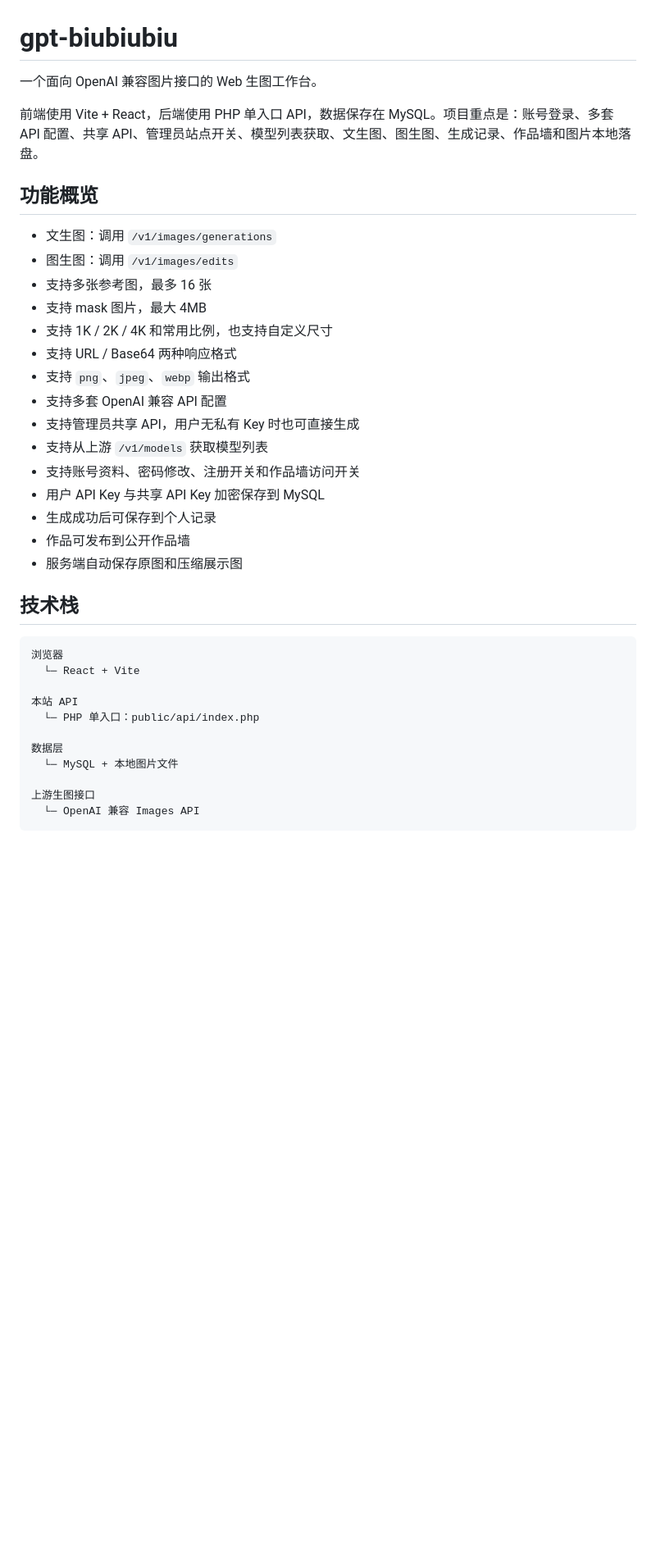
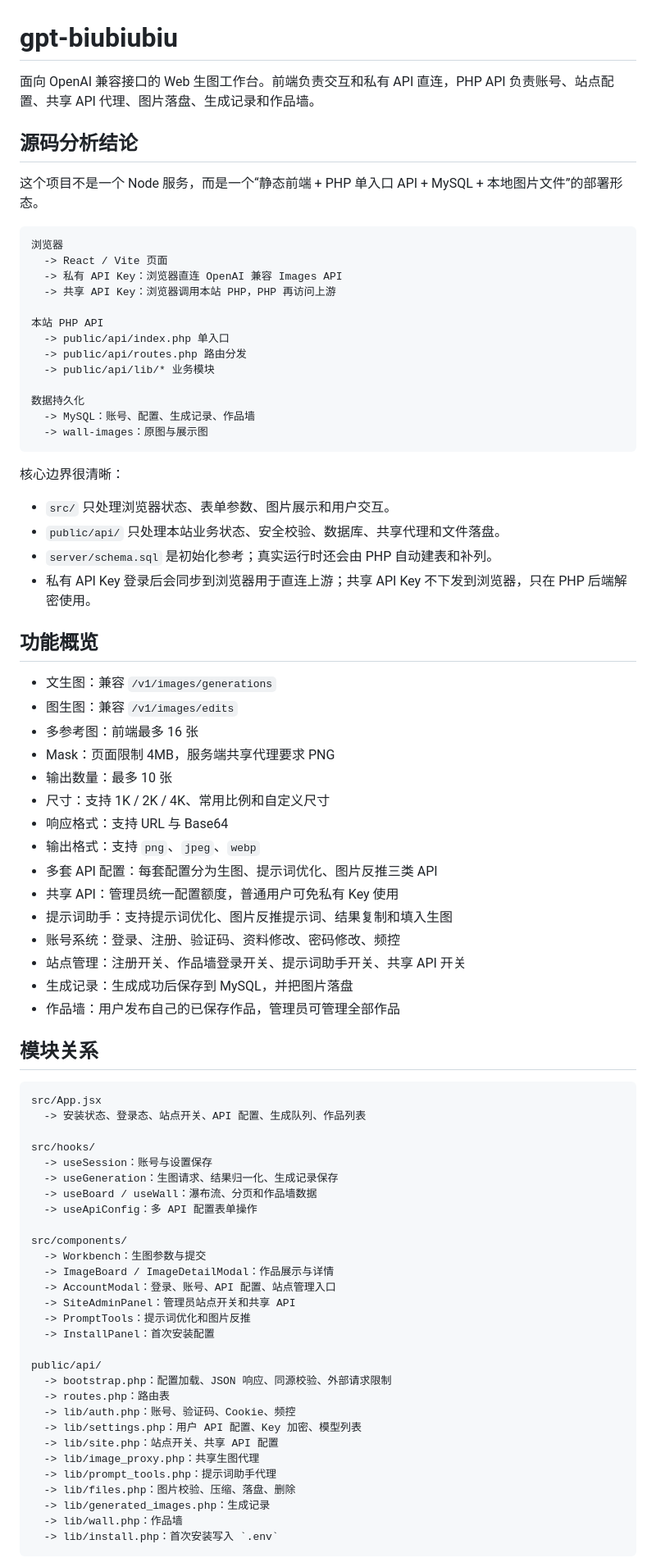
Before and after one commit to xiaoxin0125/gpt-biubiubiu, a Markdown page: README.md, the part around one of its changes. Shown at 82% size. Drawn GitHub-style; blank space fills up the shorter version.

Commit message:
更新 README.md，优化项目描述和功能概览，明确技术架构和数据流，增强用户对项目的理解和使用体验。

````diff
--- a/README.md
+++ b/README.md
@@ -1,40 +1,83 @@
 # gpt-biubiubiu
 
-一个面向 OpenAI 兼容图片接口的 Web 生图工作台。
+面向 OpenAI 兼容接口的 Web 生图工作台。前端负责交互和私有 API 直连，PHP API 负责账号、站点配置、共享 API 代理、图片落盘、生成记录和作品墙。
 
-前端使用 Vite + React，后端使用 PHP 单入口 API，数据保存在 MySQL。项目重点是：账号登录、多套 API 配置、共享 API、管理员站点开关、模型列表获取、文生图、图生图、生成记录、作品墙和图片本地落盘。
+## 源码分析结论
+
+这个项目不是一个 Node 服务，而是一个“静态前端 + PHP 单入口 API + MySQL + 本地图片文件”的部署形态。
+
+```text
+浏览器
+  -> React / Vite 页面
+  -> 私有 API Key：浏览器直连 OpenAI 兼容 Images API
+  -> 共享 API Key：浏览器调用本站 PHP，PHP 再访问上游
+
+本站 PHP API
+  -> public/api/index.php 单入口
+  -> public/api/routes.php 路由分发
+  -> public/api/lib/* 业务模块
+
+数据持久化
+  -> MySQL：账号、配置、生成记录、作品墙
+  -> wall-images：原图与展示图
+```
+
+核心边界很清晰：
+
+- `src/` 只处理浏览器状态、表单参数、图片展示和用户交互。
+- `public/api/` 只处理本站业务状态、安全校验、数据库、共享代理和文件落盘。
+- `server/schema.sql` 是初始化参考；真实运行时还会由 PHP 自动建表和补列。
+- 私有 API Key 登录后会同步到浏览器用于直连上游；共享 API Key 不下发到浏览器，只在 PHP 后端解密使用。
 
 ## 功能概览
 
-- 文生图：调用 `/v1/images/generations`
-- 图生图：调用 `/v1/images/edits`
-- 支持多张参考图，最多 16 张
-- 支持 mask 图片，最大 4MB
-- 支持 1K / 2K / 4K 和常用比例，也支持自定义尺寸
-- 支持 URL / Base64 两种响应格式
-- 支持 `png`、`jpeg`、`webp` 输出格式
-- 支持多套 OpenAI 兼容 API 配置
-- 支持管理员共享 API，用户无私有 Key 时也可直接生成
-- 支持从上游 `/v1/models` 获取模型列表
-- 支持账号资料、密码修改、注册开关和作品墙访问开关
-- 用户 API Key 与共享 API Key 加密保存到 MySQL
-- 生成成功后可保存到个人记录
-- 作品可发布到公开作品墙
-- 服务端自动保存原图和压缩展示图
+- 文生图：兼容 `/v1/images/generations`
+- 图生图：兼容 `/v1/images/edits`
+- 多参考图：前端最多 16 张
+- Mask：页面限制 4MB，服务端共享代理要求 PNG
+- 输出数量：最多 10 张
+- 尺寸：支持 1K / 2K / 4K、常用比例和自定义尺寸
+- 响应格式：支持 URL 与 Base64
+- 输出格式：支持 `png`、`jpeg`、`webp`
+- 多套 API 配置：每套配置分为生图、提示词优化、图片反推三类 API
+- 共享 API：管理员统一配置额度，普通用户可免私有 Key 使用
+- 提示词助手：支持提示词优化、图片反推提示词、结果复制和填入生图
+- 账号系统：登录、注册、验证码、资料修改、密码修改、频控
+- 站点管理：注册开关、作品墙登录开关、提示词助手开关、共享 API 开关
+- 生成记录：生成成功后保存到 MySQL，并把图片落盘
+- 作品墙：用户发布自己的已保存作品，管理员可管理全部作品
 
-## 技术栈
+## 模块关系
 
 ```text
-浏览器
-  └─ React + Vite
+src/App.jsx
+  -> 安装状态、登录态、站点开关、API 配置、生成队列、作品列表
 
-本站 API
-  └─ PHP 单入口：public/api/index.php
+src/hooks/
+  -> useSession：账号与设置保存
+  -> useGeneration：生图请求、结果归一化、生成记录保存
+  -> useBoard / useWall：瀑布流、分页和作品墙数据
+  -> useApiConfig：多 API 配置表单操作
 
-数据层
-  └─ MySQL + 本地图片文件
+src/components/
+  -> Workbench：生图参数与提交
+  -> ImageBoard / ImageDetailModal：作品展示与详情
+  -> AccountModal：登录、账号、API 配置、站点管理入口
+  -> SiteAdminPanel：管理员站点开关和共享 API
+  -> PromptTools：提示词优化和图片反推
+  -> InstallPanel：首次安装配置
 
-上游生图接口
-  └─ OpenAI 兼容 Images API
+public/api/
+  -> bootstrap.php：配置加载、JSON 响应、同源校验、外部请求限制
+  -> routes.php：路由表
+  -> lib/auth.php：账号、验证码、Cookie、频控
+  -> lib/settings.php：用户 API 配置、Key 加密、模型列表
+  -> lib/site.php：站点开关、共享 API 配置
+  -> lib/image_proxy.php：共享生图代理
+  -> lib/prompt_tools.php：提示词助手代理
+  -> lib/files.php：图片校验、压缩、落盘、删除
+  -> lib/generated_images.php：生成记录
+  -> lib/wall.php：作品墙
+  -> lib/install.php：首次安装写入 `.env`
 ```
 
````
Also changed, not shown: other parts of README.md (+287 -168 lines).
